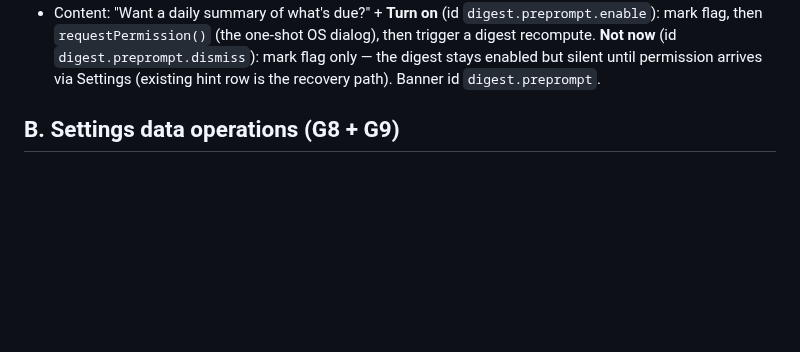
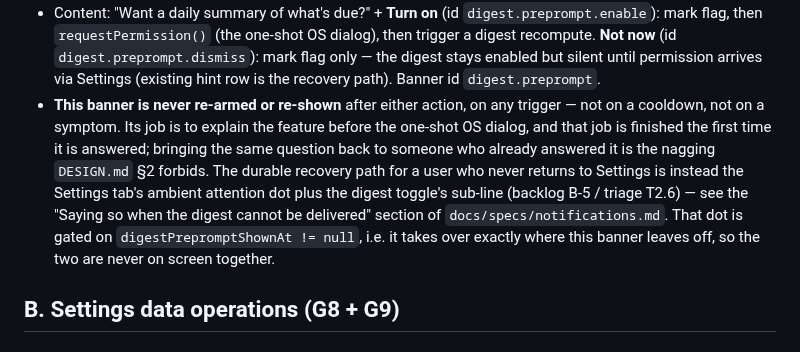
Before and after one commit to igorzamyslov/chore-app, a Markdown page: docs/specs/polish-round-1.md, the part around the change. Rendered like a GitHub page; blank space fills up the shorter version.

```diff
--- a/docs/specs/polish-round-1.md
+++ b/docs/specs/polish-round-1.md
@@ -60,6 +60,17 @@ of the chores list, and flows keep passing untouched.
   `digest.preprompt.dismiss`): mark flag only — the digest stays enabled
   but silent until permission arrives via Settings (existing hint row is
   the recovery path). Banner id `digest.preprompt`.
+- **This banner is never re-armed or re-shown** after either action, on any
+  trigger — not on a cooldown, not on a symptom. Its job is to explain the
+  feature before the one-shot OS dialog, and that job is finished the first
+  time it is answered; bringing the same question back to someone who
+  already answered it is the nagging `DESIGN.md` §2 forbids. The durable
+  recovery path for a user who never returns to Settings is instead the
+  Settings tab's ambient attention dot plus the digest toggle's sub-line
+  (backlog B-5 / triage T2.6) — see the "Saying so when the digest cannot
+  be delivered" section of `docs/specs/notifications.md`. That dot is
+  gated on `digestPrepromptShownAt != null`, i.e. it takes over exactly
+  where this banner leaves off, so the two are never on screen together.
 
 ## B. Settings data operations (G8 + G9)
 
```
Also changed, not shown: docs/specs/notifications.md (+37 -0 lines).
